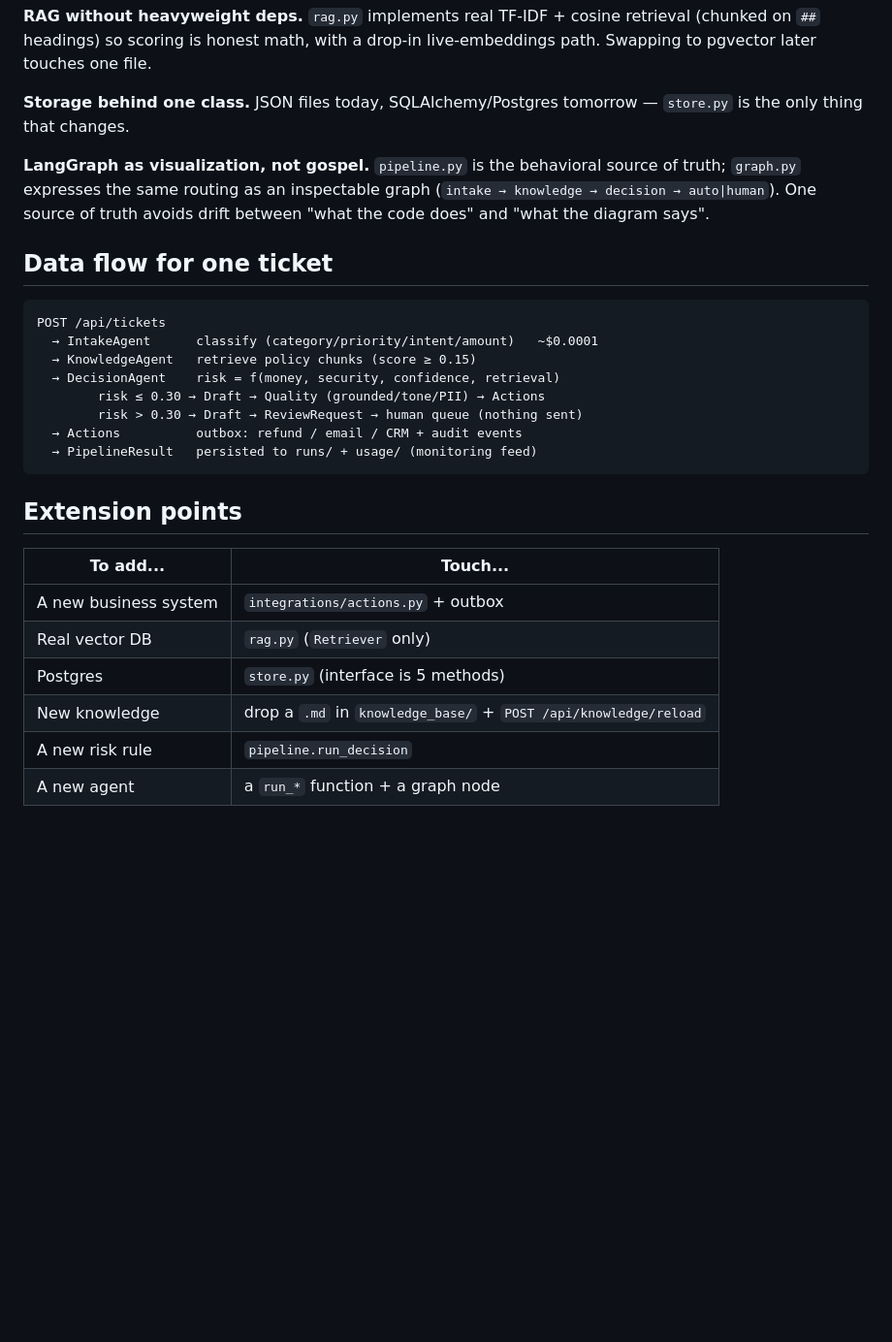
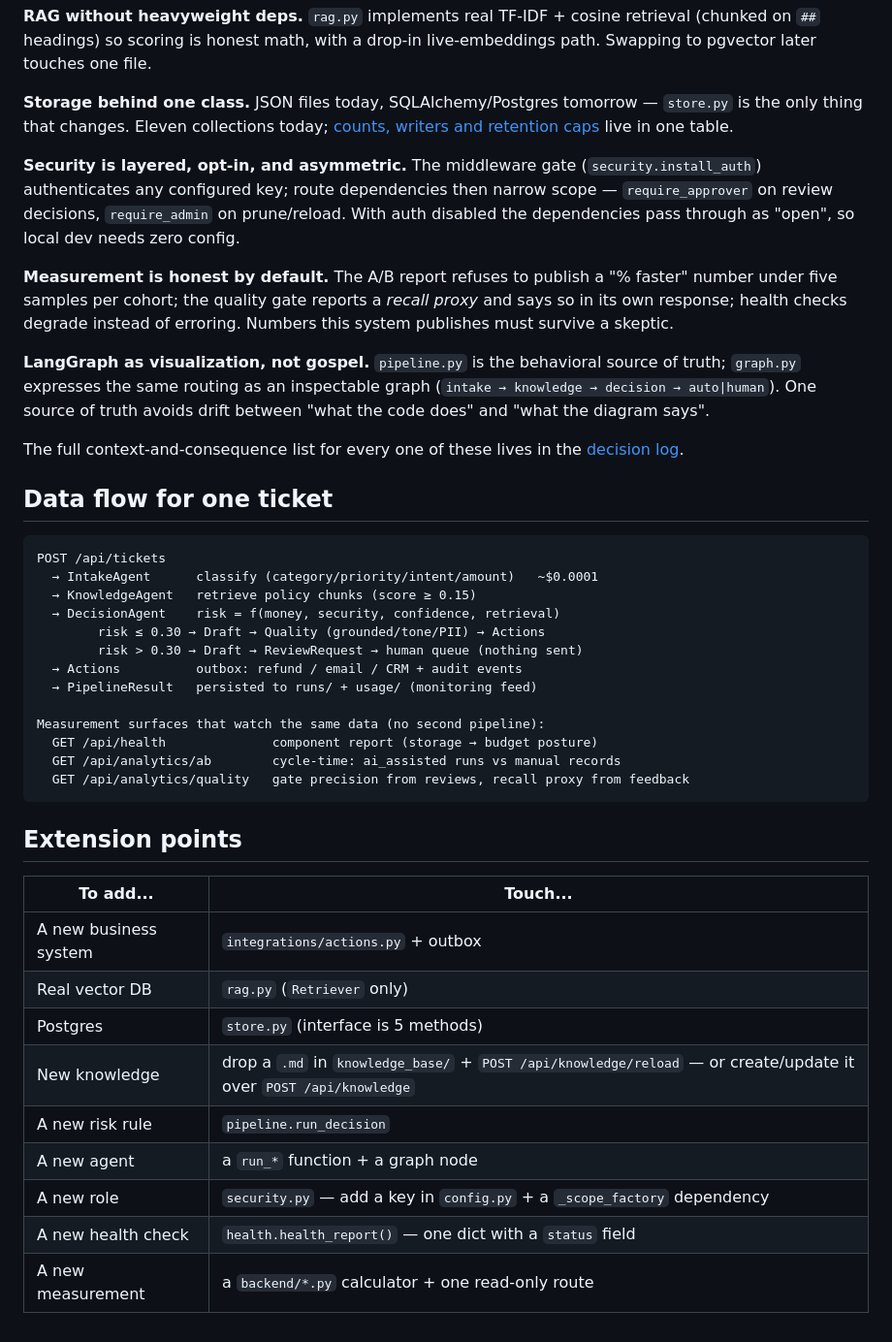
Before and after one commit to Aabyyss/AI-Operations-Workflow-Automation-Platform, a Markdown page: docs/ARCHITECTURE.md, the part around one of its changes. Shown at 97% size. Drawn GitHub-style; blank space fills up the shorter version.

Commit message:
Docs: architecture refresh — v1.4 modules, layered security, honest-measurement principle

````diff
--- a/docs/ARCHITECTURE.md
+++ b/docs/ARCHITECTURE.md
@@ -50,12 +61,27 @@ retrieval (chunked on `##` headings) so scoring is honest math, with a
 drop-in live-embeddings path. Swapping to pgvector later touches one file.
 
 **Storage behind one class.** JSON files today, SQLAlchemy/Postgres tomorrow
-— `store.py` is the only thing that changes.
+— `store.py` is the only thing that changes. Eleven collections today;
+[counts, writers and retention caps](DATA_MODEL.md) live in one table.
+
+**Security is layered, opt-in, and asymmetric.** The middleware gate
+(`security.install_auth`) authenticates any configured key; route
+dependencies then narrow scope — `require_approver` on review decisions,
+`require_admin` on prune/reload. With auth disabled the dependencies pass
+through as "open", so local dev needs zero config.
+
+**Measurement is honest by default.** The A/B report refuses to publish a
+"% faster" number under five samples per cohort; the quality gate reports a
+*recall proxy* and says so in its own response; health checks degrade
+instead of erroring. Numbers this system publishes must survive a skeptic.
 
 **LangGraph as visualization, not gospel.** `pipeline.py` is the behavioral
 source of truth; `graph.py` expresses the same routing as an inspectable
 graph (`intake → knowledge → decision → auto|human`). One source of truth
 avoids drift between "what the code does" and "what the diagram says".
+
+The full context-and-consequence list for every one of these lives in the
+[decision log](DECISIONS.md).
 
 ## Data flow for one ticket
 
@@ -68,15 +94,23 @@ POST /api/tickets
         risk > 0.30 → Draft → ReviewRequest → human queue (nothing sent)
   → Actions          outbox: refund / email / CRM + audit events
   → PipelineResult   persisted to runs/ + usage/ (monitoring feed)
+
+Measurement surfaces that watch the same data (no second pipeline):
+  GET /api/health              component report (storage → budget posture)
+  GET /api/analytics/ab        cycle-time: ai_assisted runs vs manual records
+  GET /api/analytics/quality   gate precision from reviews, recall proxy from feedback
 ```
 
 ## Extension points
 
-| To add...                  | Touch...                              |
-|----------------------------|---------------------------------------|
-| A new business system      | `integrations/actions.py` + outbox    |
-| Real vector DB             | `rag.py` (`Retriever` only)           |
-| Postgres                   | `store.py` (interface is 5 methods)   |
-| New knowledge              | drop a `.md` in `knowledge_base/` + `POST /api/knowledge/reload` |
-| A new risk rule            | `pipeline.run_decision`               |
-| A new agent                | a `run_*` function + a graph node     |
+| To add...                        | Touch...                                                        |
+|----------------------------------|-----------------------------------------------------------------|
+| A new business system            | `integrations/actions.py` + outbox                              |
+| Real vector DB                   | `rag.py` (`Retriever` only)                                     |
+| Postgres                         | `store.py` (interface is 5 methods)                             |
+| New knowledge                    | drop a `.md` in `knowledge_base/` + `POST /api/knowledge/reload` — or create/update it over `POST /api/knowledge` |
+| A new risk rule                  | `pipeline.run_decision`                                         |
+| A new agent                      | a `run_*` function + a graph node                               |
+| A new role                       | `security.py` — add a key in `config.py` + a `_scope_factory` dependency |
+| A new health check               | `health.health_report()` — one dict with a `status` field        |
+| A new measurement                | a `backend/*.py` calculator + one read-only route               |
````
Also changed, not shown: other parts of docs/ARCHITECTURE.md (+15 -4 lines).
